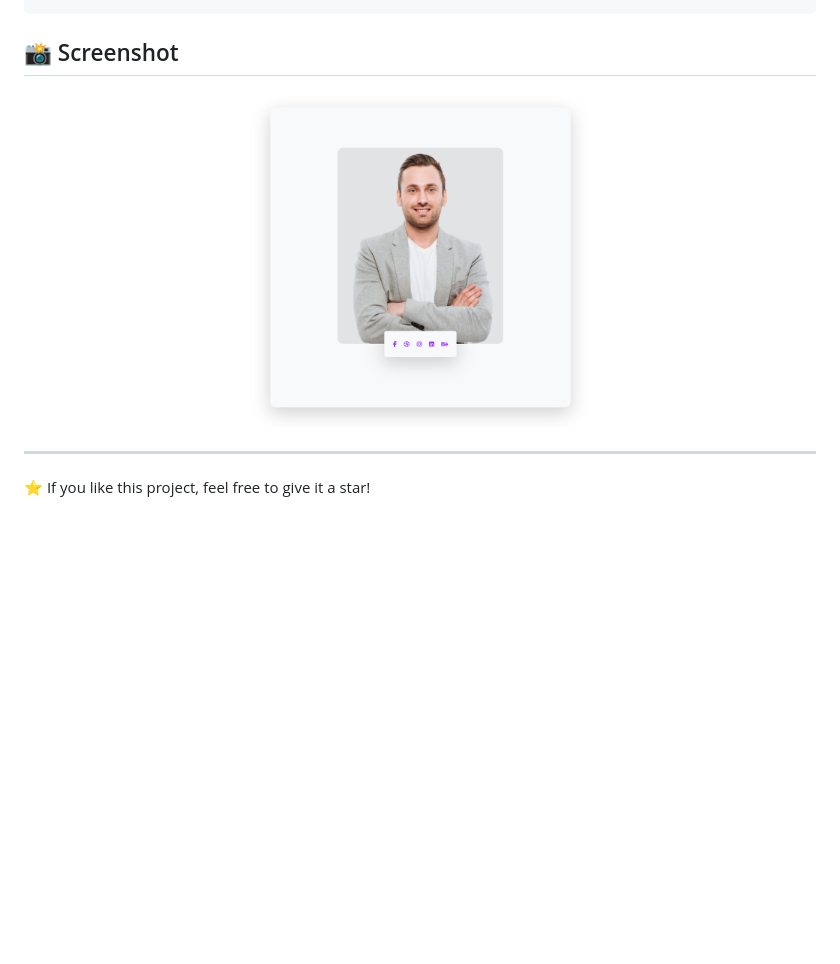
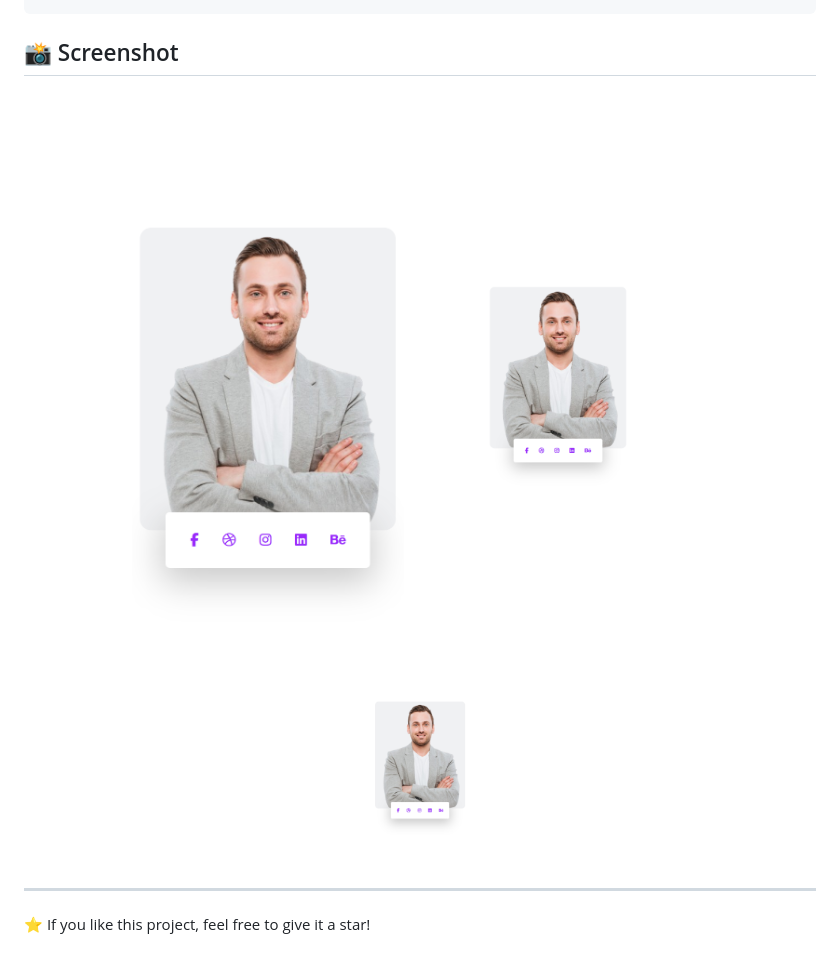
Before and after one commit to dipu-ray/WD-L3-B1, a Markdown page: Class-20/README.md, the part around the change. Rendered like a GitHub page; pictures changed too: Class-20/images/laptop-r.png (added), Class-20/images/phone-r.png (added), Class-20/images/screenshot.png (deleted); blank space fills up the shorter version.

Commit message:
Add project screenshots

```diff
--- a/Class-20/README.md
+++ b/Class-20/README.md
@@ -37,7 +37,9 @@ image-card/
 
 ## 📸 Screenshot
 <p align="center">
-  <img src="./images/screenshot.png" width="600" alt="">
+  <img src="./images/phone-r.png" width="300" alt="Phone Responsive Design Screenshot">
+  <img src="./images/tablet-r.png" width="300" alt="Tablet Responsive Design Screenshot">
+  <img src="./images/laptop-r.png" width="300" alt="Laptop or Desktop Responsive Design Screenshot">
 </p>
 
 ---
```
